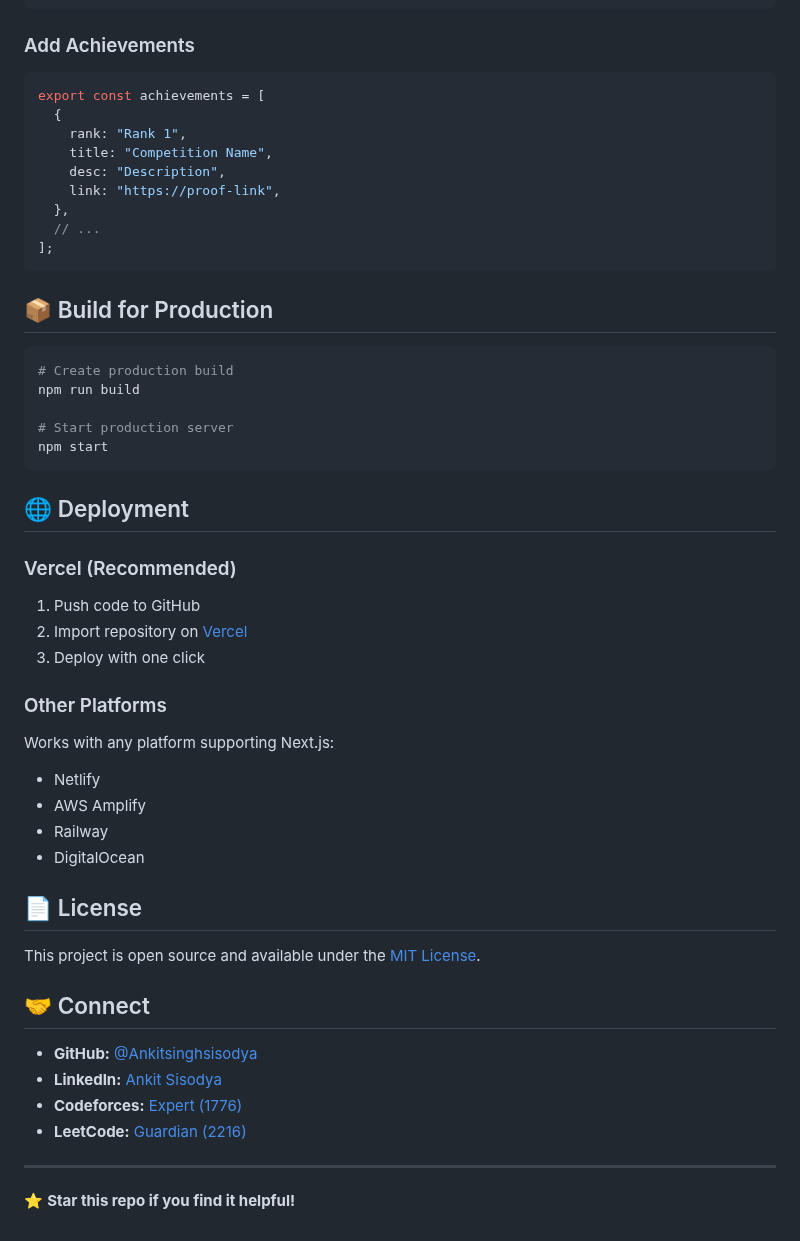
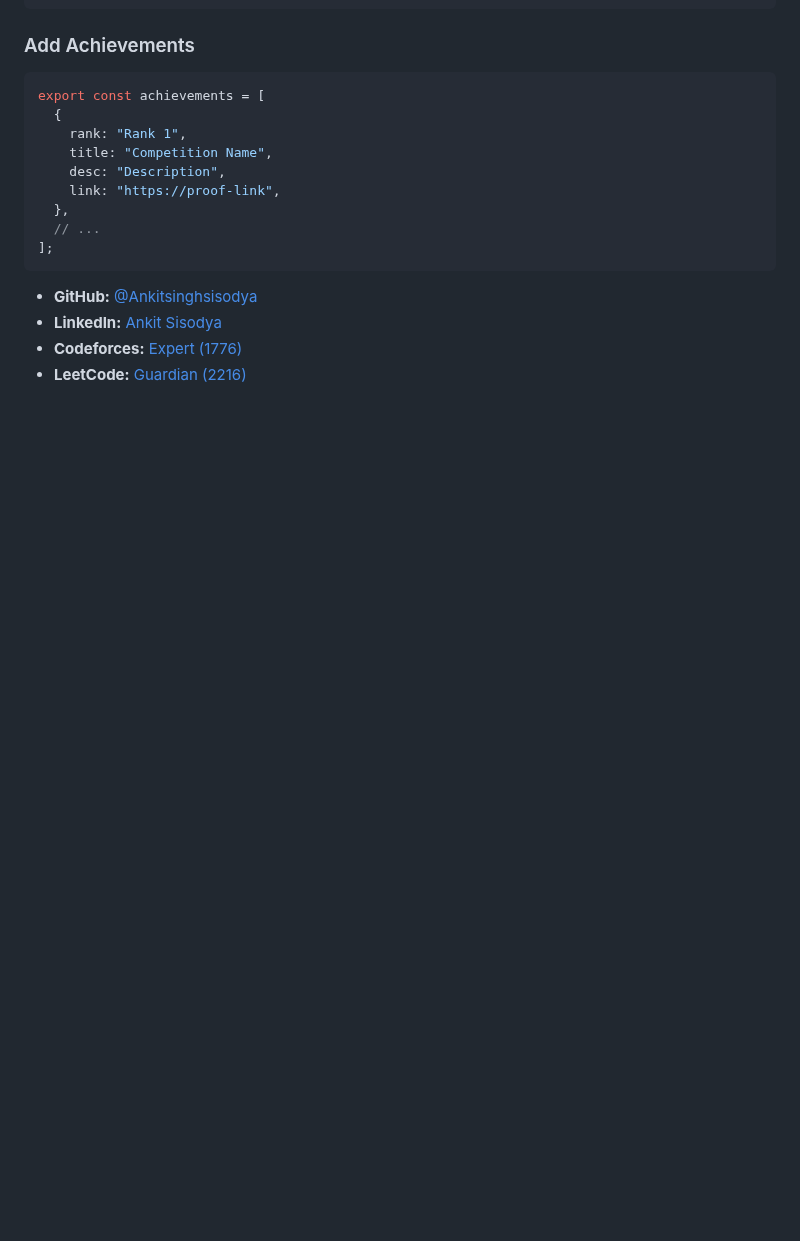
Before and after one commit to mr-raj12/mr-raj12.github.io, a Markdown page: README.md, the part around the change. GitHub-like rendering; blank space fills up the shorter version.

Commit message:
docs: Remove build, deployment, license, and star repo sections from README.

````diff
--- a/README.md
+++ b/README.md
@@ -113,44 +113,7 @@ export const achievements = [
 ];
 ```
 
-## 📦 Build for Production
-
-```bash
-# Create production build
-npm run build
-
-# Start production server
-npm start
-```
-
-## 🌐 Deployment
-
-### Vercel (Recommended)
-
-1. Push code to GitHub
-2. Import repository on [Vercel](https://vercel.com)
-3. Deploy with one click
-
-### Other Platforms
-
-Works with any platform supporting Next.js:
-
-- Netlify
-- AWS Amplify
-- Railway
-- DigitalOcean
-
-## 📄 License
-
-This project is open source and available under the [MIT License](LICENSE).
-
-## 🤝 Connect
-
 - **GitHub:** [@Ankitsinghsisodya](https://github.com/Ankitsinghsisodya)
 - **LinkedIn:** [Ankit Sisodya](https://www.linkedin.com/in/ankit-sisodya)
 - **Codeforces:** [Expert (1776)](https://codeforces.com/profile/Ankit_singh_sisodya)
 - **LeetCode:** [Guardian (2216)](https://leetcode.com/u/Ankit_singh_sisodya/)
-
----
-
-⭐ **Star this repo if you find it helpful!**
````
